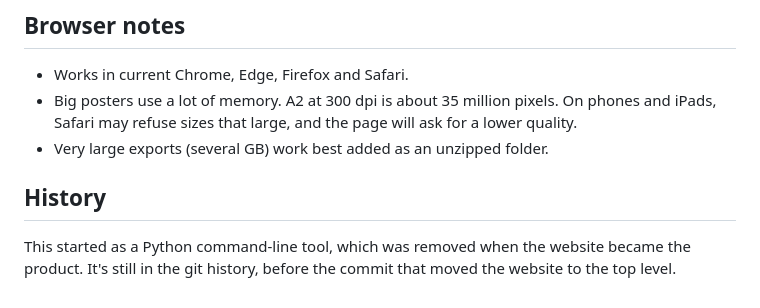
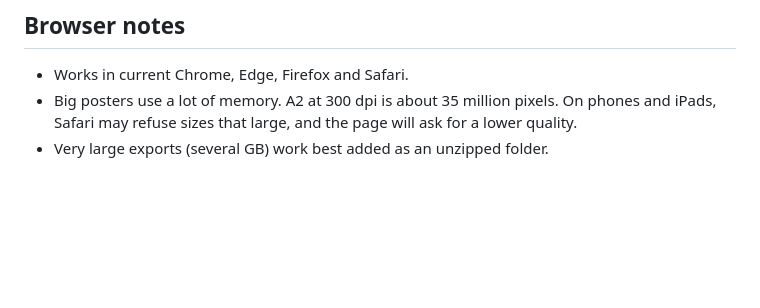
Before and after one commit to woodyjeffay/heatmap, a Markdown page: README.md, the part around the change. GitHub-like rendering; blank space fills up the shorter version.

```diff
--- a/README.md
+++ b/README.md
@@ -105,9 +105,3 @@ docs/             README images
   On phones and iPads, Safari may refuse sizes that large, and the page will
   ask for a lower quality.
 - Very large exports (several GB) work best added as an unzipped folder.
-
-## History
-
-This started as a Python command-line tool, which was removed when the
-website became the product. It's still in the git history, before the commit
-that moved the website to the top level.
```
